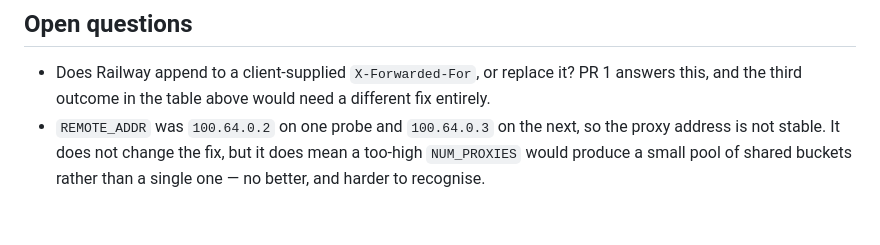
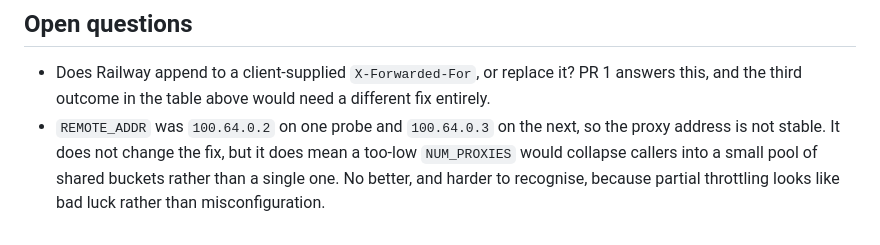
Before and after one commit to DeProdigy/macros-tracker, a Markdown page: plans/tickets/MAC-36.md, the part around one of its changes. Rendered like a GitHub page.

```diff
--- a/plans/tickets/MAC-36.md
+++ b/plans/tickets/MAC-36.md
@@ -142,5 +157,6 @@ Nothing else reads `NUM_PROXIES`. No API change and no schema change, so
   different fix entirely.
 - `REMOTE_ADDR` was `100.64.0.2` on one probe and `100.64.0.3` on the next, so
   the proxy address is not stable. It does not change the fix, but it does mean
-  a too-high `NUM_PROXIES` would produce a small pool of shared buckets rather
-  than a single one — no better, and harder to recognise.
+  a too-low `NUM_PROXIES` would collapse callers into a small pool of shared
+  buckets rather than a single one. No better, and harder to recognise, because
+  partial throttling looks like bad luck rather than misconfiguration.
```
Also changed, not shown: other parts of plans/tickets/MAC-36.md (+31 -16 lines).
